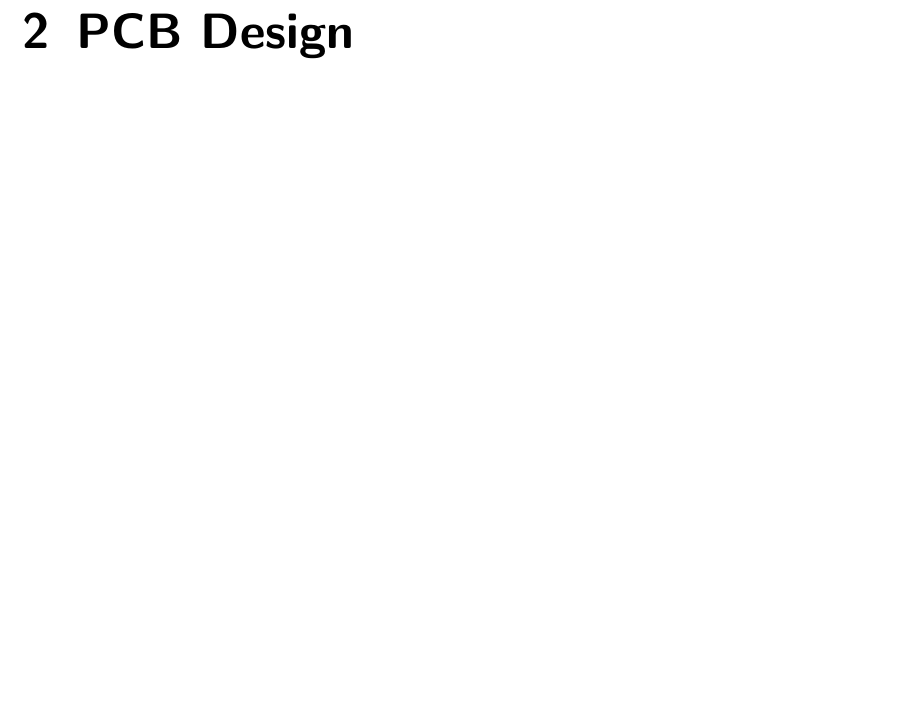
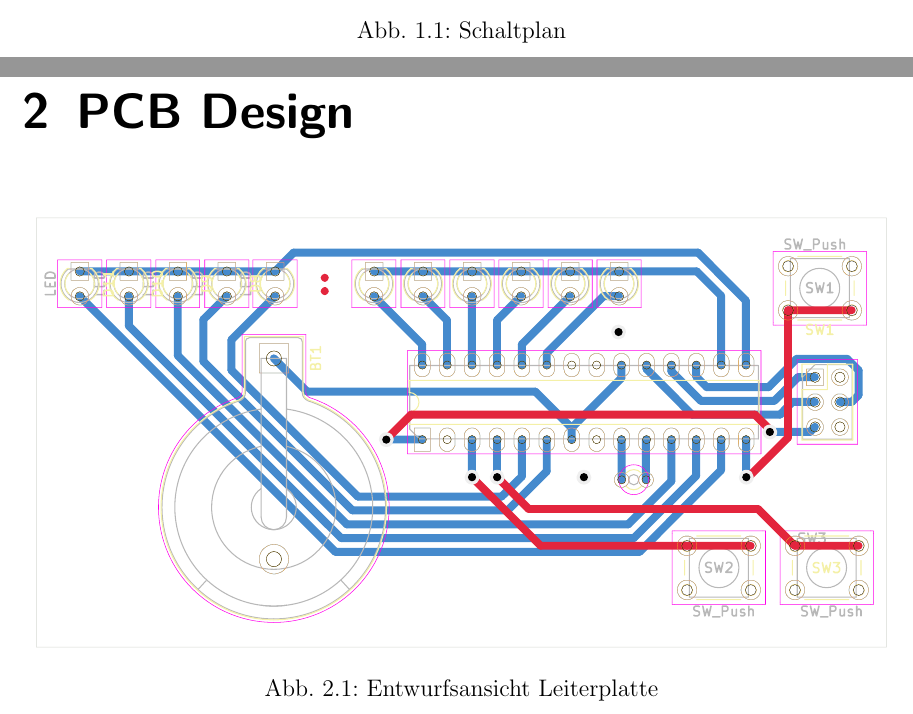
Before and after one commit to tomo2403/HTWK-C405-HWP2, a LaTeX book (V5/master.tex): part of page 4 of 4 before the commit and two parts of pages 3 and 4 of 4 after it, the two joined at a grey line, cut at the place of the change, the shorter picture padded with empty space. Compiled offline with pdfLaTeX.

Commit message:
edit and insert figures for Schaltplan and PCB Design

```diff
--- a/V5/master.tex
+++ b/V5/master.tex
@@ -36,5 +38,13 @@
+            \caption{Schaltplan}
+            \label{fig:schaltplan}
+        \end{figure}
 
 	\chapter{PCB Design}
-		% images/pcb.pdf
+        \begin{figure}[H]
+            \centering
+            \includegraphics[width=15cm]{pcb}
+            \caption{Entwurfsansicht Leiterplatte}
+            \label{fig:pcb-entwurf}
+        \end{figure}
 
 \end{document}
```
Also changed, not shown: V5/master.pdf, images/pcb.pdf, images/schaltplan.pdf, V5/master.tex (4 more changed lines).
